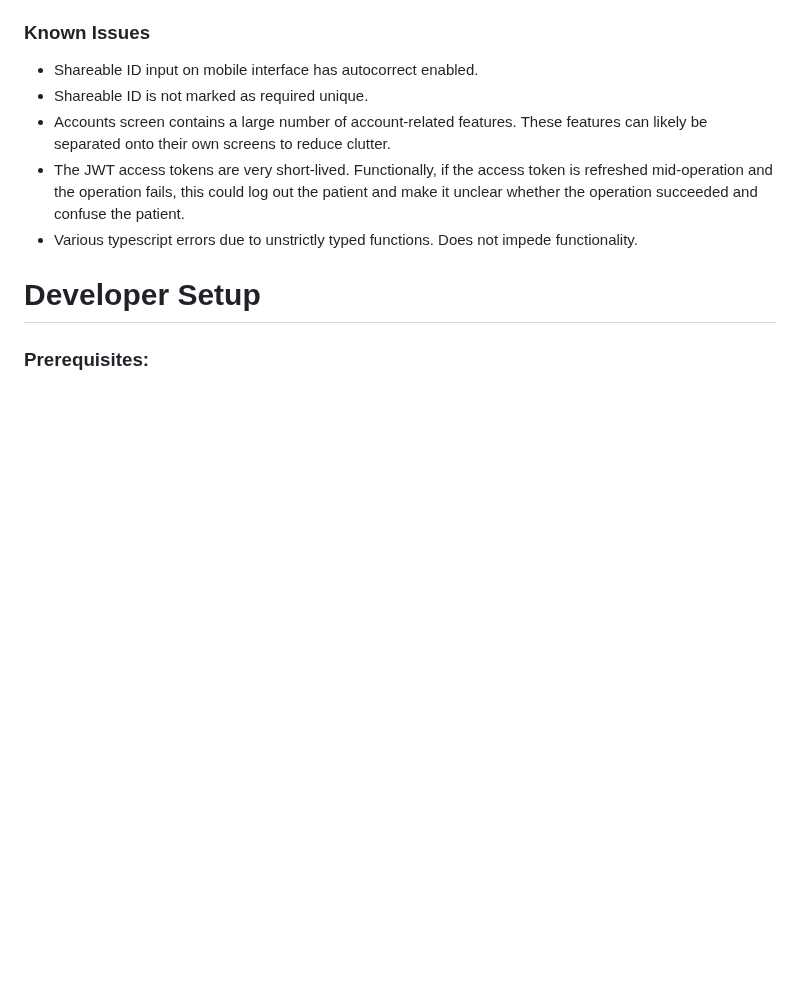
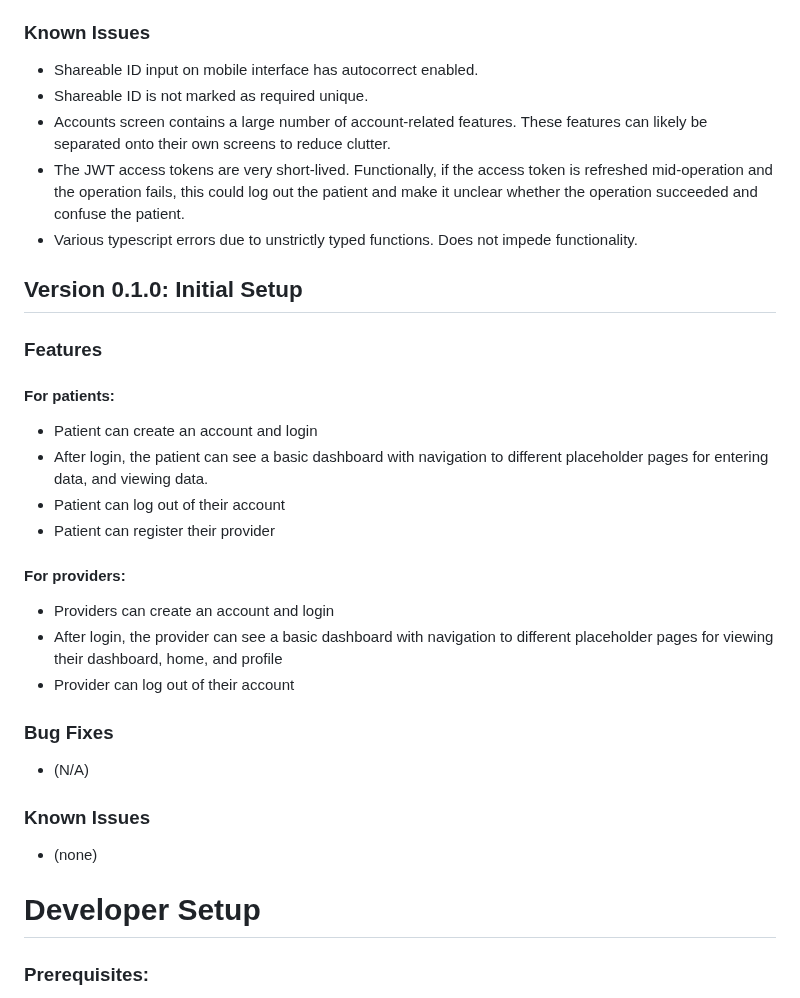
Before and after one commit to DryWeightWatchers/JIF-4300-DryWeightWatchers, a Markdown page: README.md, the part around the change. Drawn GitHub-style; blank space fills up the shorter version.

Commit message:
re-added v0.1.0 release notes

```diff
--- a/README.md
+++ b/README.md
@@ -27,6 +27,24 @@ Dry Weight Watchers is a cross-platform application to help healthcare providers
 - Accounts screen contains a large number of account-related features. These features can likely be separated onto their own screens to reduce clutter.
 - The JWT access tokens are very short-lived. Functionally, if the access token is refreshed mid-operation and the operation fails, this could log out the patient and make it unclear whether the operation succeeded and confuse the patient.
 - Various typescript errors due to unstrictly typed functions. Does not impede functionality.
+
+## Version 0.1.0: Initial Setup
+### Features
+#### For patients:
+- Patient can create an account and login
+- After login, the patient can see a basic dashboard with navigation to different placeholder pages for entering data, and viewing data.
+- Patient can log out of their account
+- Patient can register their provider
+#### For providers:
+- Providers can create an account and login
+- After login, the provider can see a basic dashboard with navigation to different placeholder pages for viewing their dashboard, home, and profile
+- Provider can log out of their account
+
+### Bug Fixes
+- (N/A)
+
+### Known Issues
+- (none)
 
 # Developer Setup
 
```
